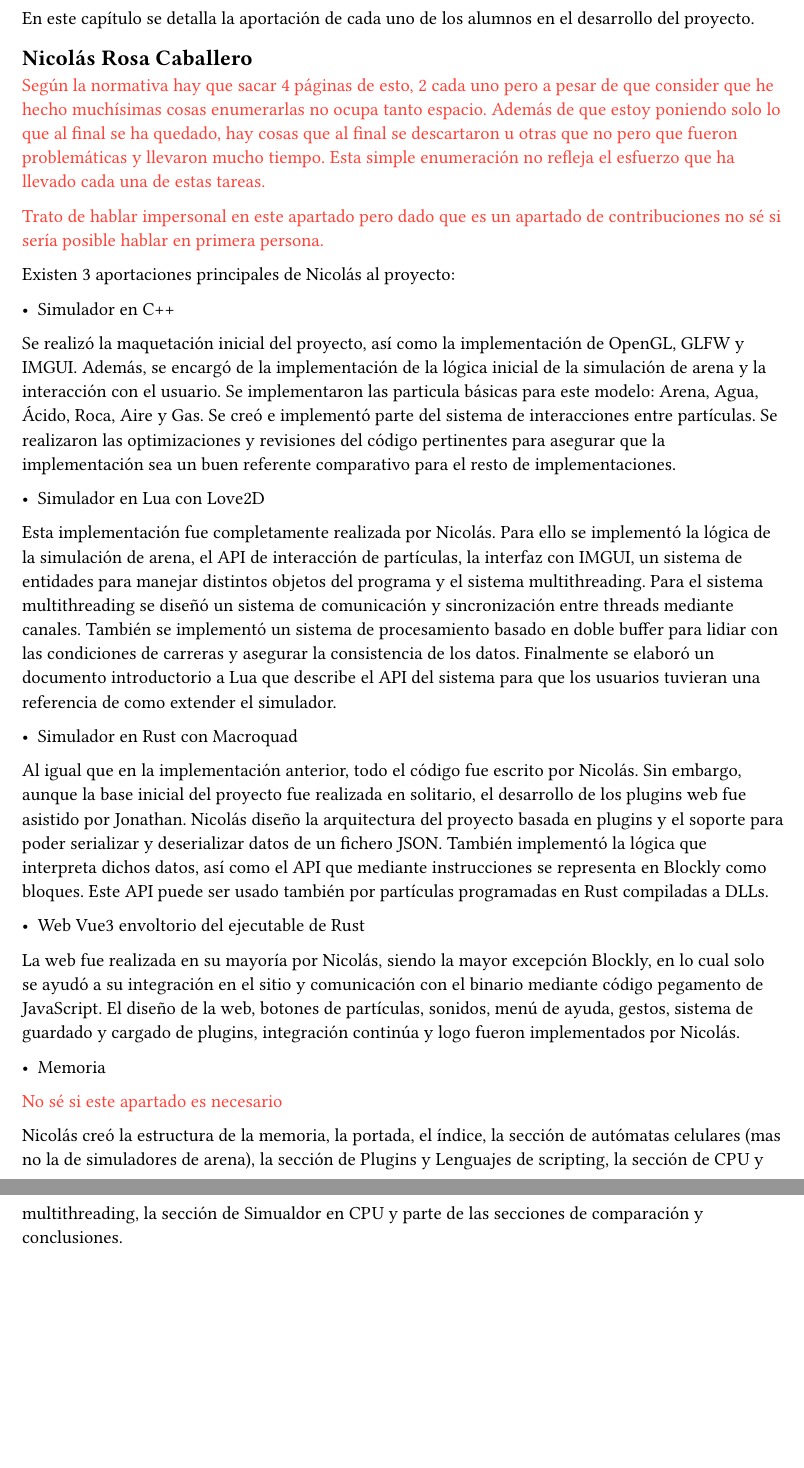
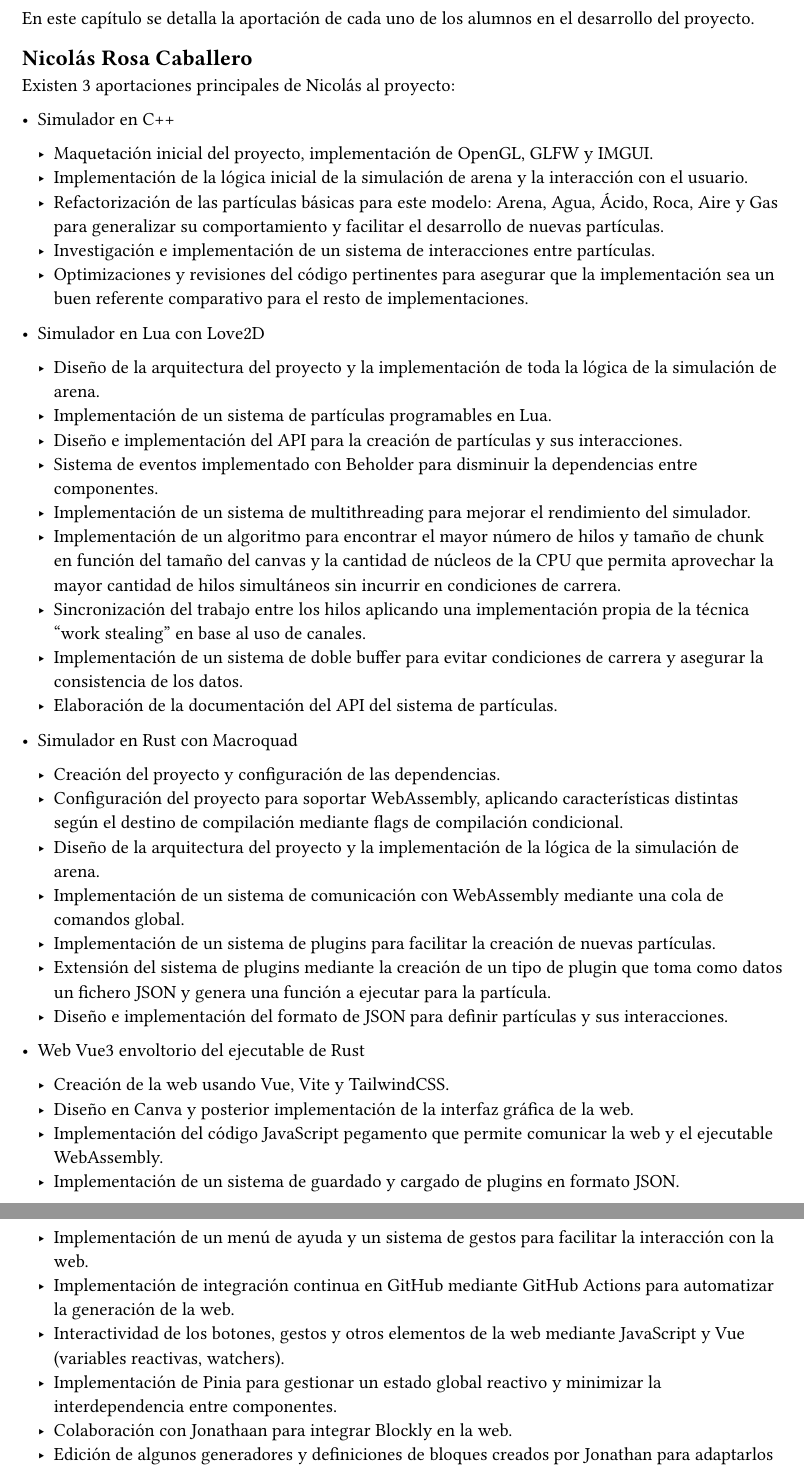
Before and after one commit to Nrosa01/TFG-2023-2024-UCM, a Typst document (Memoria Typst/capitulos/Contribuciones.typ): two parts of pages 1 and 2 of 2, joined at a grey line, cut so that both start at the same text, the shorter picture padded with empty space. Compiled offline with Typst 0.15.

Commit message:
Nico contributions updated

```diff
--- a/Memoria Typst/capitulos/Contribuciones.typ
+++ b/Memoria Typst/capitulos/Contribuciones.typ
@@ -1,31 +1,52 @@
 En este capítulo se detalla la aportación de cada uno de los alumnos en el desarrollo del proyecto.
 
 == Nicolás Rosa Caballero
-
-#text(red)[Según la normativa hay que sacar 4 páginas de esto, 2 cada uno pero a pesar de que consider que he hecho muchísimas cosas enumerarlas no ocupa tanto espacio. Además de que estoy poniendo solo lo que al final se ha quedado, hay cosas que al final se descartaron u otras que no pero que fueron problemáticas y llevaron mucho tiempo. Esta simple enumeración no refleja el esfuerzo que ha llevado cada una de estas tareas.]
-
-#text(red)[Trato de hablar impersonal en este apartado pero dado que es un apartado de contribuciones no sé si sería posible hablar en primera persona.]
 
 Existen 3 aportaciones principales de Nicolás al proyecto:
 
 - Simulador en C++
 
-Se realizó la maquetación inicial del proyecto, así como la implementación de OpenGL, GLFW y IMGUI. Además, se encargó de la implementación de la lógica inicial de la simulación de arena y la interacción con el usuario. Se implementaron las particula básicas para este modelo: Arena, Agua, Ácido, Roca, Aire y Gas. Se creó e implementó parte del sistema de interacciones entre partículas. Se realizaron las optimizaciones y revisiones del código pertinentes para asegurar que la implementación sea un buen referente comparativo para el resto de implementaciones.
+  - Maquetación inicial del proyecto, implementación de OpenGL, GLFW y IMGUI.
+  - Implementación de la lógica inicial de la simulación de arena y la interacción con el usuario.
+  - Refactorización de las partículas básicas para este modelo: Arena, Agua, Ácido, Roca, Aire y Gas para generalizar su comportamiento y facilitar el desarrollo de nuevas partículas.
+  - Investigación e implementación de un sistema de interacciones entre partículas.
+  - Optimizaciones y revisiones del código pertinentes para asegurar que la implementación sea un buen referente comparativo para el resto de implementaciones.
 
 - Simulador en Lua con Love2D
 
-Esta implementación fue completamente realizada por Nicolás. Para ello se implementó la lógica de la simulación de arena, el API de interacción de partículas, la interfaz con IMGUI, un sistema de entidades para manejar distintos objetos del programa y el sistema multithreading. Para el sistema multithreading se diseñó un sistema de comunicación y sincronización entre threads mediante canales. También se implementó un sistema de procesamiento basado en doble buffer para lidiar con las condiciones de carreras y asegurar la consistencia de los datos. Finalmente se elaboró un documento introductorio a Lua que describe el API del sistema para que los usuarios tuvieran una referencia de como extender el simulador.
+  - Diseño de la arquitectura del proyecto y la implementación de toda la lógica de la simulación de arena.
+  - Implementación de un sistema de partículas programables en Lua.
+  - Diseño e implementación del API para la creación de partículas y sus interacciones.
+  - Sistema de eventos implementado con Beholder para disminuir la dependencias entre componentes.
+  - Implementación de un sistema de multithreading para mejorar el rendimiento del simulador.
+  - Implementación de un algoritmo para encontrar el mayor número de hilos y tamaño de chunk en función del tamaño del canvas y la cantidad de núcleos de la CPU que permita aprovechar la mayor cantidad de hilos simultáneos sin incurrir en condiciones de carrera.
+  - Sincronización del trabajo entre los hilos aplicando una implementación propia de la técnica "work stealing" en base al uso de canales.
+  - Implementación de un sistema de doble buffer para evitar condiciones de carrera y asegurar la consistencia de los datos.
+  - Elaboración de la documentación del API del sistema de partículas.
 
 - Simulador en Rust con Macroquad
 
-Al igual que en la implementación anterior, todo el código fue escrito por Nicolás. Sin embargo, aunque la base inicial del proyecto fue realizada en solitario, el desarrollo de los plugins web fue asistido por Jonathan. Nicolás diseño la arquitectura del proyecto basada en plugins y el soporte para poder serializar y deserializar datos de un fichero JSON. También implementó la lógica que interpreta dichos datos, así como el API que mediante instrucciones se representa en Blockly como bloques. Este API puede ser usado también por partículas programadas en Rust compiladas a DLLs.
+  - Creación del proyecto y configuración de las dependencias.
+  - Configuración del proyecto para soportar WebAssembly, aplicando características distintas según el destino de compilación mediante flags de compilación condicional.
+  - Diseño de la arquitectura del proyecto y la implementación de la lógica de la simulación de arena.
+  - Implementación de un sistema de comunicación con WebAssembly mediante una cola de comandos global.
+  - Implementación de un sistema de plugins para facilitar la creación de nuevas partículas.
+  - Extensión del sistema de plugins mediante la creación de un tipo de plugin que toma como datos un fichero JSON y genera una función a ejecutar para la partícula.
+  - Diseño e implementación del formato de JSON para definir partículas y sus interacciones.
 
 - Web Vue3 envoltorio del ejecutable de Rust
 
-La web fue realizada en su mayoría por Nicolás, siendo la mayor excepción Blockly, en lo cual solo se ayudó a su integración en el sitio y comunicación con el binario mediante código pegamento de JavaScript. El diseño de la web, botones de partículas, sonidos, menú de ayuda, gestos, sistema de guardado y cargado de plugins, integración continúa y logo fueron implementados por Nicolás.
+  - Creación de la web usando Vue, Vite y TailwindCSS.
+  - Diseño en Canva y posterior implementación de la interfaz gráfica de la web.
+  - Implementación del código JavaScript pegamento que permite comunicar la web y el ejecutable WebAssembly.
+  - Implementación de un sistema de guardado y cargado de plugins en formato JSON.
+  - Implementación de un menú de ayuda y un sistema de gestos para facilitar la interacción con la web.
+  - Implementación de integración continua en GitHub mediante GitHub Actions para automatizar la generación de la web.
+  - Interactividad de los botones, gestos y otros elementos de la web mediante JavaScript y Vue (variables reactivas, watchers).
+  - Implementación de Pinia para gestionar un estado global reactivo y minimizar la interdependencia entre componentes.
+  - Colaboración con Jonathaan para integrar Blockly en la web.
+  - Edición de algunos generadores y definiciones de bloques creados por Jonathan para adaptarlos a las necesidades del proyecto.
+  - Diseño del logo de la web.
 
-- Memoria
+- Otros
 
-#text(red)[No sé si este apartado es necesario]
-
-Nicolás creó la estructura de la memoria, la portada, el índice, la sección de autómatas celulares (mas no la de simuladores de arena), la sección de Plugins y Lenguajes de scripting, la sección de CPU y multithreading, la sección de Simualdor en CPU y parte de las secciones de comparación y conclusiones.
```
Also changed, not shown: Memoria Typst/capitulos/Contribuciones.typ (4 more changed lines).
